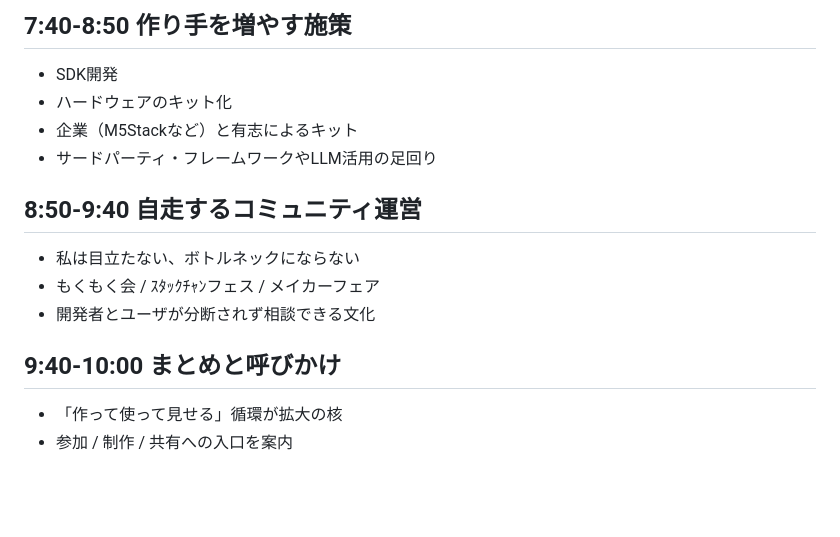
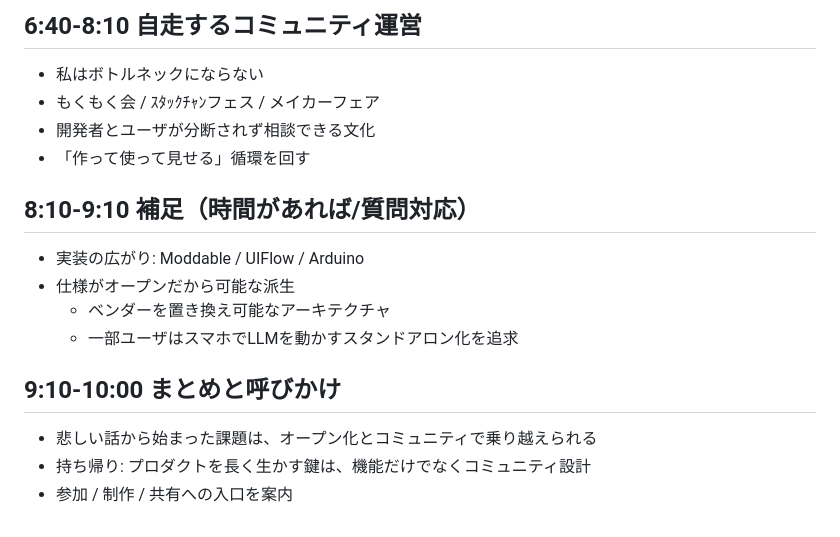
Before and after one commit to meganetaaan/devsumi-2026, a Markdown page: IDEA.md, the part around one of its changes. GitHub-like rendering; blank space fills up the shorter version.

```diff
--- a/IDEA.md
+++ b/IDEA.md
@@ -56,15 +50,17 @@
 
-## 7:40-8:50 作り手を増やす施策
-- SDK開発
-- ハードウェアのキット化
-- 企業（M5Stackなど）と有志によるキット
-- サードパーティ・フレームワークやLLM活用の足回り
-
-## 8:50-9:40 自走するコミュニティ運営
-- 私は目立たない、ボトルネックにならない
+## 6:40-8:10 自走するコミュニティ運営
+- 私はボトルネックにならない
 - もくもく会 / ｽﾀｯｸﾁｬﾝフェス / メイカーフェア
 - 開発者とユーザが分断されず相談できる文化
+- 「作って使って見せる」循環を回す
 
-## 9:40-10:00 まとめと呼びかけ
-- 「作って使って見せる」循環が拡大の核
+## 8:10-9:10 補足（時間があれば/質問対応）
+- 実装の広がり: Moddable / UIFlow / Arduino
+- 仕様がオープンだから可能な派生
+  - ベンダーを置き換え可能なアーキテクチャ
+  - 一部ユーザはスマホでLLMを動かすスタンドアロン化を追求
+
+## 9:10-10:00 まとめと呼びかけ
+- 悲しい話から始まった課題は、オープン化とコミュニティで乗り越えられる
+- 持ち帰り: プロダクトを長く生かす鍵は、機能だけでなくコミュニティ設計
 - 参加 / 制作 / 共有への入口を案内
```
Also changed, not shown: other parts of IDEA.md (+40 -46 lines), SPEECH_NOTE.md (added, +113 -0 lines).
